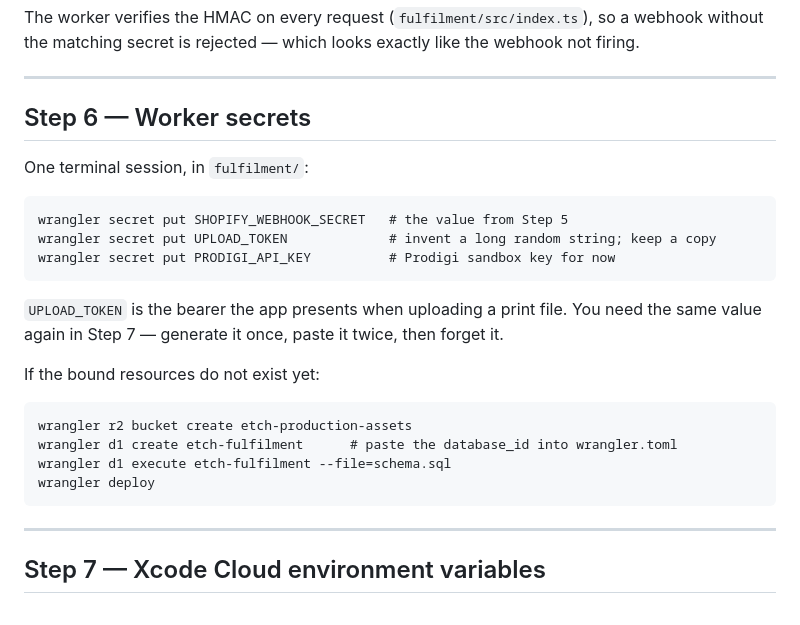
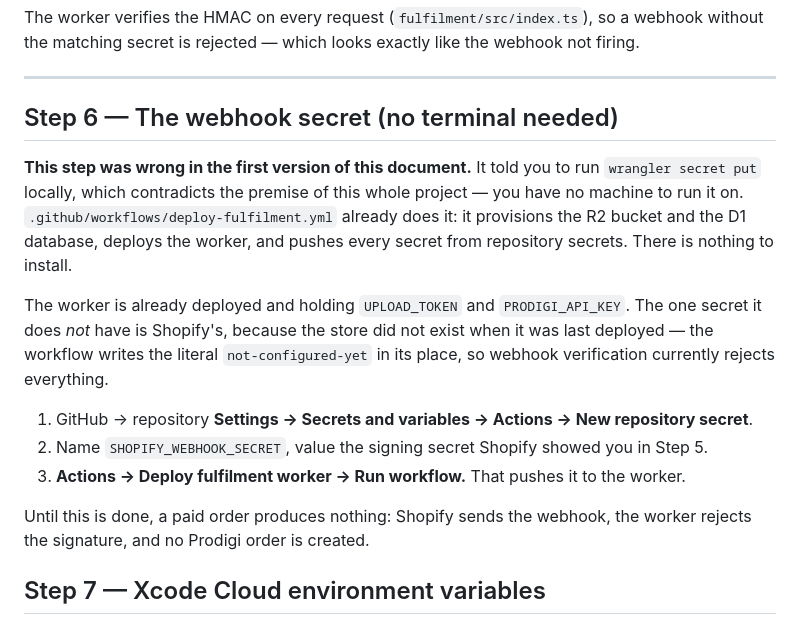
Before and after one commit to puhrmcl/stridemap, a Markdown page: docs/shopify-setup.md, the part around the change. Drawn GitHub-style.

````diff
--- a/docs/shopify-setup.md
+++ b/docs/shopify-setup.md
@@ -204,29 +204,25 @@ the matching secret is rejected — which looks exactly like the webhook not fir
 
 ---
 
-## Step 6 — Worker secrets
+## Step 6 — The webhook secret (no terminal needed)
 
-One terminal session, in `fulfilment/`:
+**This step was wrong in the first version of this document.** It told you to run
+`wrangler secret put` locally, which contradicts the premise of this whole project — you have no
+machine to run it on. `.github/workflows/deploy-fulfilment.yml` already does it: it provisions
+the R2 bucket and the D1 database, deploys the worker, and pushes every secret from repository
+secrets. There is nothing to install.
 
-```
-wrangler secret put SHOPIFY_WEBHOOK_SECRET   # the value from Step 5
-wrangler secret put UPLOAD_TOKEN             # invent a long random string; keep a copy
-wrangler secret put PRODIGI_API_KEY          # Prodigi sandbox key for now
-```
+The worker is already deployed and holding `UPLOAD_TOKEN` and `PRODIGI_API_KEY`. The one secret
+it does *not* have is Shopify's, because the store did not exist when it was last deployed — the
+workflow writes the literal `not-configured-yet` in its place, so webhook verification currently
+rejects everything.
 
-`UPLOAD_TOKEN` is the bearer the app presents when uploading a print file. You need the same
-value again in Step 7 — generate it once, paste it twice, then forget it.
+1. GitHub → repository **Settings → Secrets and variables → Actions → New repository secret**.
+2. Name `SHOPIFY_WEBHOOK_SECRET`, value the signing secret Shopify showed you in Step 5.
+3. **Actions → Deploy fulfilment worker → Run workflow.** That pushes it to the worker.
 
-If the bound resources do not exist yet:
-
-```
-wrangler r2 bucket create etch-production-assets
-wrangler d1 create etch-fulfilment      # paste the database_id into wrangler.toml
-wrangler d1 execute etch-fulfilment --file=schema.sql
-wrangler deploy
-```
-
----
+Until this is done, a paid order produces nothing: Shopify sends the webhook, the worker rejects
+the signature, and no Prodigi order is created.
 
 ## Step 7 — Xcode Cloud environment variables
 
````
Also changed, not shown: docs/launch-checklist.md (added, +171 -0 lines).
